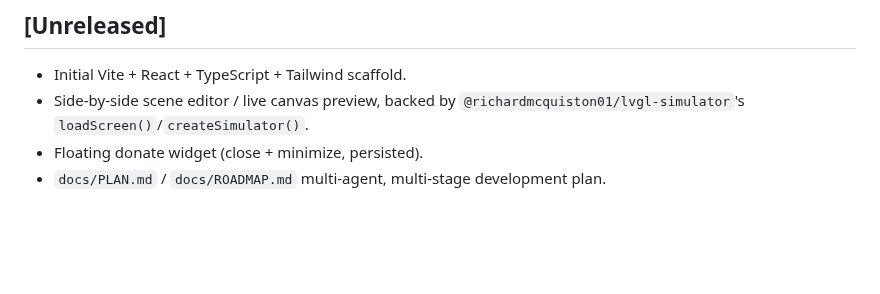
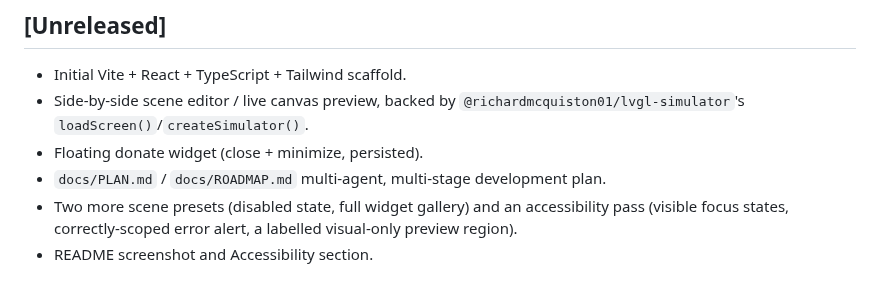
Before and after one commit to RichardMcQuiston01/lvgl-simulator-demo, a Markdown page: CHANGELOG.md, the part around the change. Rendered like a GitHub page; blank space fills up the shorter version.

```diff
--- a/CHANGELOG.md
+++ b/CHANGELOG.md
@@ -7,3 +7,7 @@
   `@richardmcquiston01/lvgl-simulator`'s `loadScreen()`/`createSimulator()`.
 - Floating donate widget (close + minimize, persisted).
 - `docs/PLAN.md` / `docs/ROADMAP.md` multi-agent, multi-stage development plan.
+- Two more scene presets (disabled state, full widget gallery) and an
+  accessibility pass (visible focus states, correctly-scoped error alert,
+  a labelled visual-only preview region).
+- README screenshot and Accessibility section.
```
Also changed, not shown: README.md (+18 -2 lines), docs/ROADMAP.md (+44 -26 lines), docs/images/screenshot.png (added), 3 other files.
